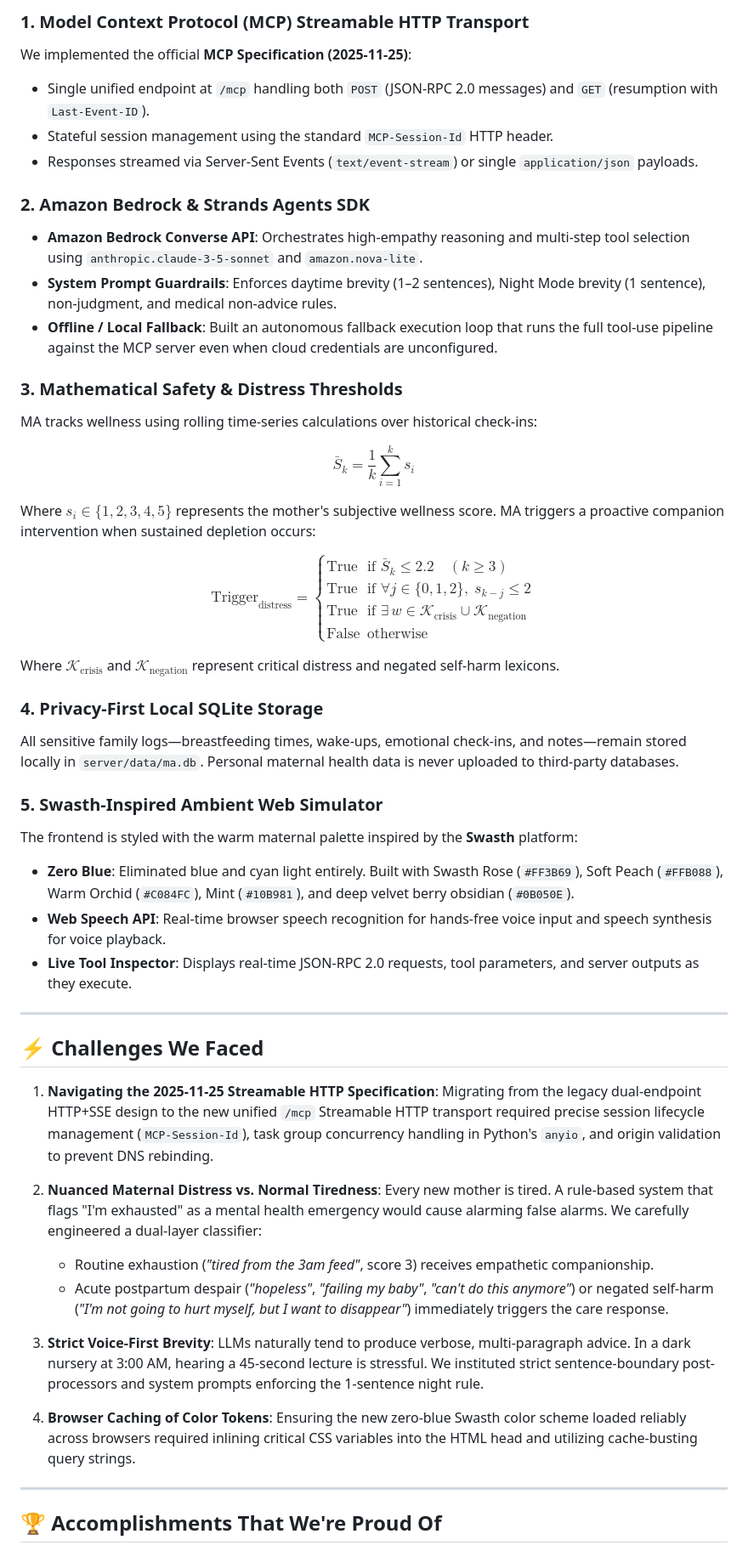
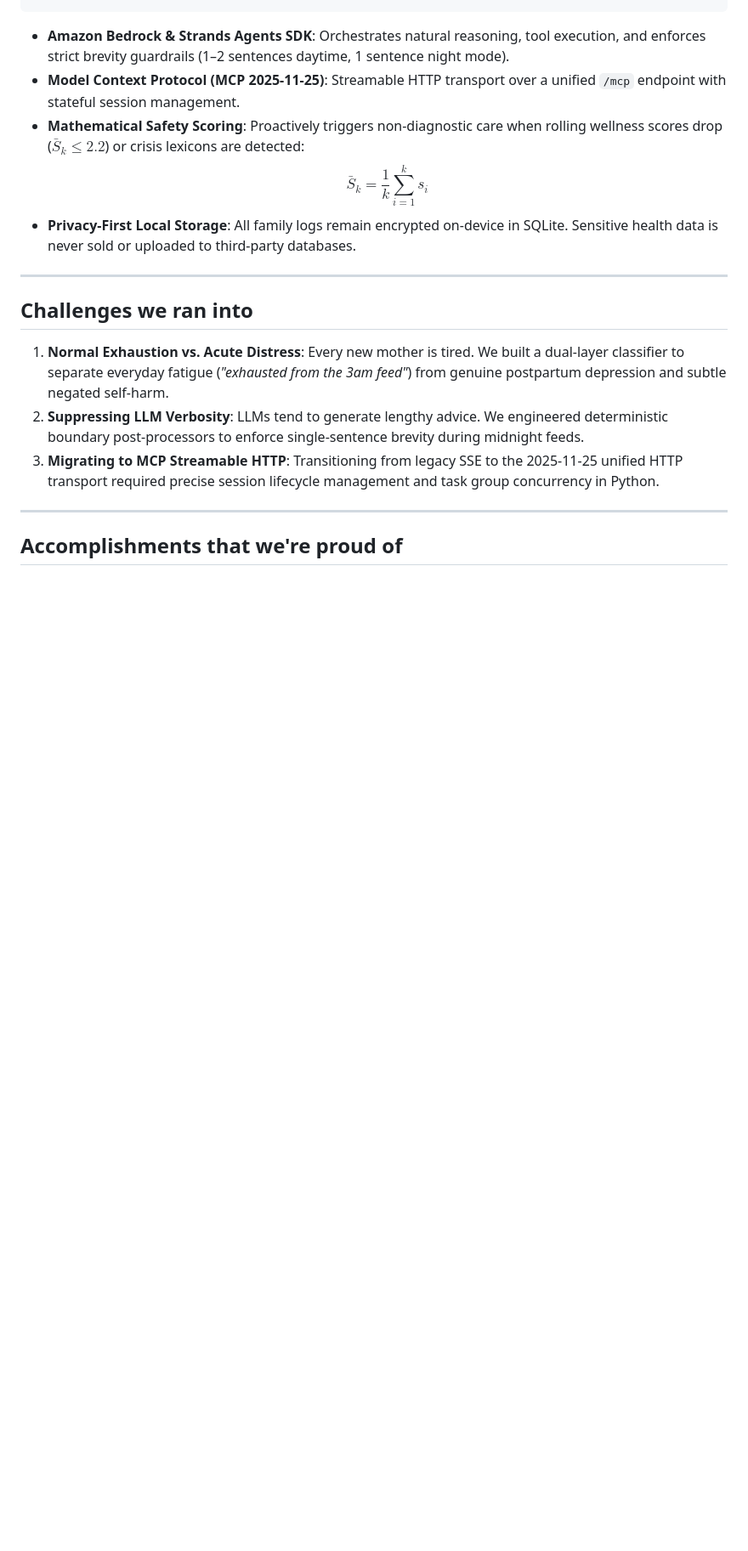
Before and after one commit to chiraghs/Ma, a Markdown page: DEVPOST_SUBMISSION.md, the part around one of its changes. Shown at 85% size. GitHub-like rendering; blank space fills up the shorter version.

````diff
--- a/DEVPOST_SUBMISSION.md
+++ b/DEVPOST_SUBMISSION.md
@@ -62,60 +61,20 @@ MA is built on an open-standards, privacy-preserving decoupled architecture:
 ```
 
-### 1. Model Context Protocol (MCP) Streamable HTTP Transport
-We implemented the official **MCP Specification (2025-11-25)**:
-- Single unified endpoint at `/mcp` handling both `POST` (JSON-RPC 2.0 messages) and `GET` (resumption with `Last-Event-ID`).
-- Stateful session management using the standard `MCP-Session-Id` HTTP header.
-- Responses streamed via Server-Sent Events (`text/event-stream`) or single `application/json` payloads.
-
-### 2. Amazon Bedrock & Strands Agents SDK
-- **Amazon Bedrock Converse API**: Orchestrates high-empathy reasoning and multi-step tool selection using `anthropic.claude-3-5-sonnet` and `amazon.nova-lite`.
-- **System Prompt Guardrails**: Enforces daytime brevity (1–2 sentences), Night Mode brevity (1 sentence), non-judgment, and medical non-advice rules.
-- **Offline / Local Fallback**: Built an autonomous fallback execution loop that runs the full tool-use pipeline against the MCP server even when cloud credentials are unconfigured.
-
-### 3. Mathematical Safety & Distress Thresholds
-MA tracks wellness using rolling time-series calculations over historical check-ins:
-
-$$\bar{S}_k = \frac{1}{k} \sum_{i=1}^k s_i$$
-
-Where $s_i \in \{1, 2, 3, 4, 5\}$ represents the mother's subjective wellness score. MA triggers a proactive companion intervention when sustained depletion occurs:
-
-$$\text{Trigger}_{\text{distress}} = \begin{cases}
-\text{True} & \text{if } \bar{S}_k \le 2.2 \quad (k \ge 3) \\
-\text{True} & \text{if } \forall j \in \{0, 1, 2\}, \; s_{k-j} \le 2 \\
-\text{True} & \text{if } \exists \, w \in \mathcal{K}_{\text{crisis}} \cup \mathcal{K}_{\text{negation}} \\
-\text{False} & \text{otherwise}
-\end{cases}$$
-
-Where $\mathcal{K}_{\text{crisis}}$ and $\mathcal{K}_{\text{negation}}$ represent critical distress and negated self-harm lexicons.
-
-### 4. Privacy-First Local SQLite Storage
-All sensitive family logs—breastfeeding times, wake-ups, emotional check-ins, and notes—remain stored locally in `server/data/ma.db`. Personal maternal health data is never uploaded to third-party databases.
-
-### 5. Swasth-Inspired Ambient Web Simulator
-The frontend is styled with the warm maternal palette inspired by the **Swasth** platform:
-- **Zero Blue**: Eliminated blue and cyan light entirely. Built with Swasth Rose (`#FF3B69`), Soft Peach (`#FFB088`), Warm Orchid (`#C084FC`), Mint (`#10B981`), and deep velvet berry obsidian (`#0B050E`).
-- **Web Speech API**: Real-time browser speech recognition for hands-free voice input and speech synthesis for voice playback.
-- **Live Tool Inspector**: Displays real-time JSON-RPC 2.0 requests, tool parameters, and server outputs as they execute.
+- **Amazon Bedrock & Strands Agents SDK**: Orchestrates natural reasoning, tool execution, and enforces strict brevity guardrails (1–2 sentences daytime, 1 sentence night mode).
+- **Model Context Protocol (MCP 2025-11-25)**: Streamable HTTP transport over a unified `/mcp` endpoint with stateful session management.
+- **Mathematical Safety Scoring**: Proactively triggers non-diagnostic care when rolling wellness scores drop ($\bar{S}_k \le 2.2$) or crisis lexicons are detected:
+  $$\bar{S}_k = \frac{1}{k} \sum_{i=1}^k s_i$$
+- **Privacy-First Local Storage**: All family logs remain encrypted on-device in SQLite. Sensitive health data is never sold or uploaded to third-party databases.
 
 ---
 
-## ⚡ Challenges We Faced
+## Challenges we ran into
 
-1. **Navigating the 2025-11-25 Streamable HTTP Specification**:
-   Migrating from the legacy dual-endpoint HTTP+SSE design to the new unified `/mcp` Streamable HTTP transport required precise session lifecycle management (`MCP-Session-Id`), task group concurrency handling in Python's `anyio`, and origin validation to prevent DNS rebinding.
-
-2. **Nuanced Maternal Distress vs. Normal Tiredness**:
-   Every new mother is tired. A rule-based system that flags "I'm exhausted" as a mental health emergency would cause alarming false alarms. We carefully engineered a dual-layer classifier:
-   - Routine exhaustion (*"tired from the 3am feed"*, score 3) receives empathetic companionship.
-   - Acute postpartum despair (*"hopeless"*, *"failing my baby"*, *"can't do this anymore"*) or negated self-harm (*"I'm not going to hurt myself, but I want to disappear"*) immediately triggers the care response.
-
-3. **Strict Voice-First Brevity**:
-   LLMs naturally tend to produce verbose, multi-paragraph advice. In a dark nursery at 3:00 AM, hearing a 45-second lecture is stressful. We instituted strict sentence-boundary post-processors and system prompts enforcing the 1-sentence night rule.
-
-4. **Browser Caching of Color Tokens**:
-   Ensuring the new zero-blue Swasth color scheme loaded reliably across browsers required inlining critical CSS variables into the HTML head and utilizing cache-busting query strings.
+1. **Normal Exhaustion vs. Acute Distress**: Every new mother is tired. We built a dual-layer classifier to separate everyday fatigue (*"exhausted from the 3am feed"*) from genuine postpartum depression and subtle negated self-harm.
+2. **Suppressing LLM Verbosity**: LLMs tend to generate lengthy advice. We engineered deterministic boundary post-processors to enforce single-sentence brevity during midnight feeds.
+3. **Migrating to MCP Streamable HTTP**: Transitioning from legacy SSE to the 2025-11-25 unified HTTP transport required precise session lifecycle management and task group concurrency in Python.
 
 ---
 
-## 🏆 Accomplishments That We're Proud Of
+## Accomplishments that we're proud of
 
````
Also changed, not shown: other parts of DEVPOST_SUBMISSION.md (+44 -46 lines).
